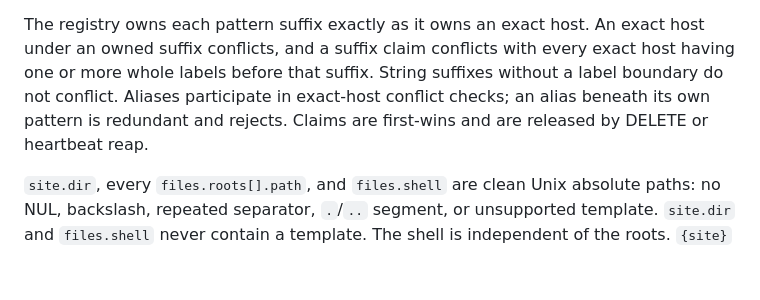
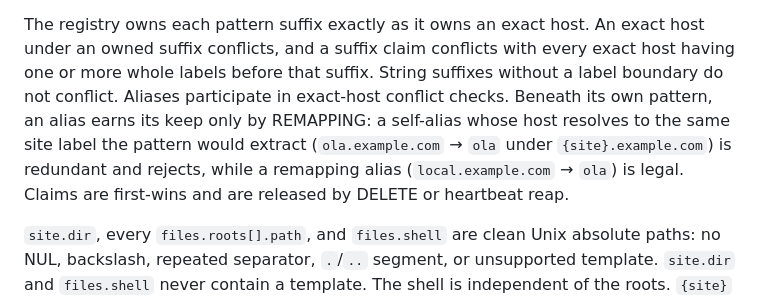
Before and after one commit to shreeve/janus, a Markdown page: docs/20260730-202700-capability-files.md, the part around the change. Drawn GitHub-style; blank space fills up the shorter version.

Commit message:
Docs: current for v1.6.4 — version pins and the remapping-alias rule

```diff
--- a/docs/20260730-202700-capability-files.md
+++ b/docs/20260730-202700-capability-files.md
@@ -88,9 +88,13 @@ The registry owns each pattern suffix exactly as it owns an exact host.
 An exact host under an owned suffix conflicts, and a suffix claim
 conflicts with every exact host having one or more whole labels before
 that suffix. String suffixes without a label boundary do not conflict.
-Aliases participate in exact-host conflict checks; an alias beneath its
-own pattern is redundant and rejects. Claims are first-wins and are
-released by DELETE or heartbeat reap.
+Aliases participate in exact-host conflict checks. Beneath its own
+pattern, an alias earns its keep only by REMAPPING: a self-alias whose
+host resolves to the same site label the pattern would extract
+(`ola.example.com` → `ola` under `{site}.example.com`) is redundant and
+rejects, while a remapping alias (`local.example.com` → `ola`) is
+legal. Claims are first-wins and are released by DELETE or heartbeat
+reap.
 
 `site.dir`, every `files.roots[].path`, and `files.shell` are clean Unix
 absolute paths: no NUL, backslash, repeated separator, `.`/`..` segment,
```
Also changed, not shown: README.md (+1 -1 lines), docs/counter/index.md (+2 -2 lines).
